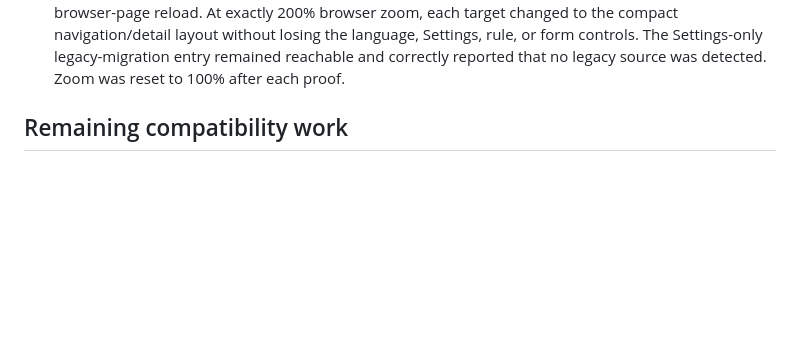
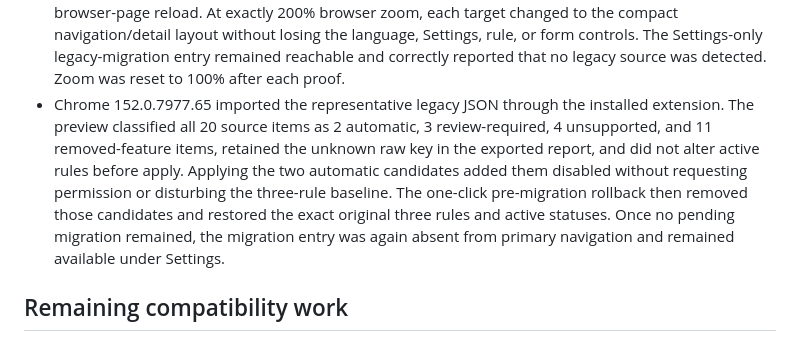
Before and after one commit to oe/MyWebrequest, a Markdown page: BROWSER_SUPPORT.md, the part around the change. GitHub-like rendering; blank space fills up the shorter version.

```diff
--- a/BROWSER_SUPPORT.md
+++ b/BROWSER_SUPPORT.md
@@ -74,6 +74,13 @@ DNR scenarios, signed-artifact upgrade test, and store validation are still requ
   At exactly 200% browser zoom, each target changed to the compact navigation/detail layout without losing
   the language, Settings, rule, or form controls. The Settings-only legacy-migration entry remained reachable
   and correctly reported that no legacy source was detected. Zoom was reset to 100% after each proof.
+- Chrome 152.0.7977.65 imported the representative legacy JSON through the installed extension. The preview
+  classified all 20 source items as 2 automatic, 3 review-required, 4 unsupported, and 11 removed-feature
+  items, retained the unknown raw key in the exported report, and did not alter active rules before apply.
+  Applying the two automatic candidates added them disabled without requesting permission or disturbing the
+  three-rule baseline. The one-click pre-migration rollback then removed those candidates and restored the
+  exact original three rules and active statuses. Once no pending migration remained, the migration entry was
+  again absent from primary navigation and remained available under Settings.
 
 ## Remaining compatibility work
 
```
Also changed, not shown: RELEASE_CHECKLIST.md (+10 -1 lines).
